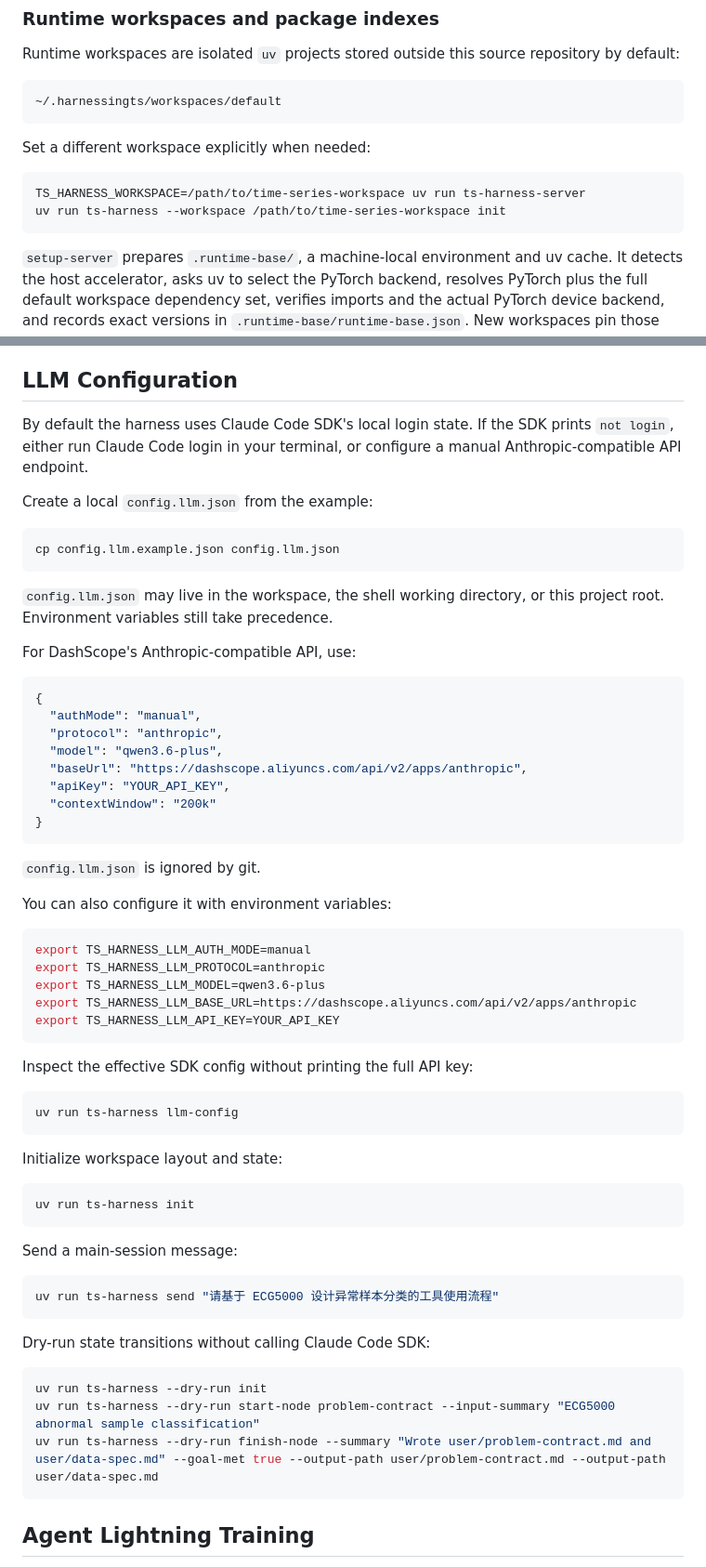
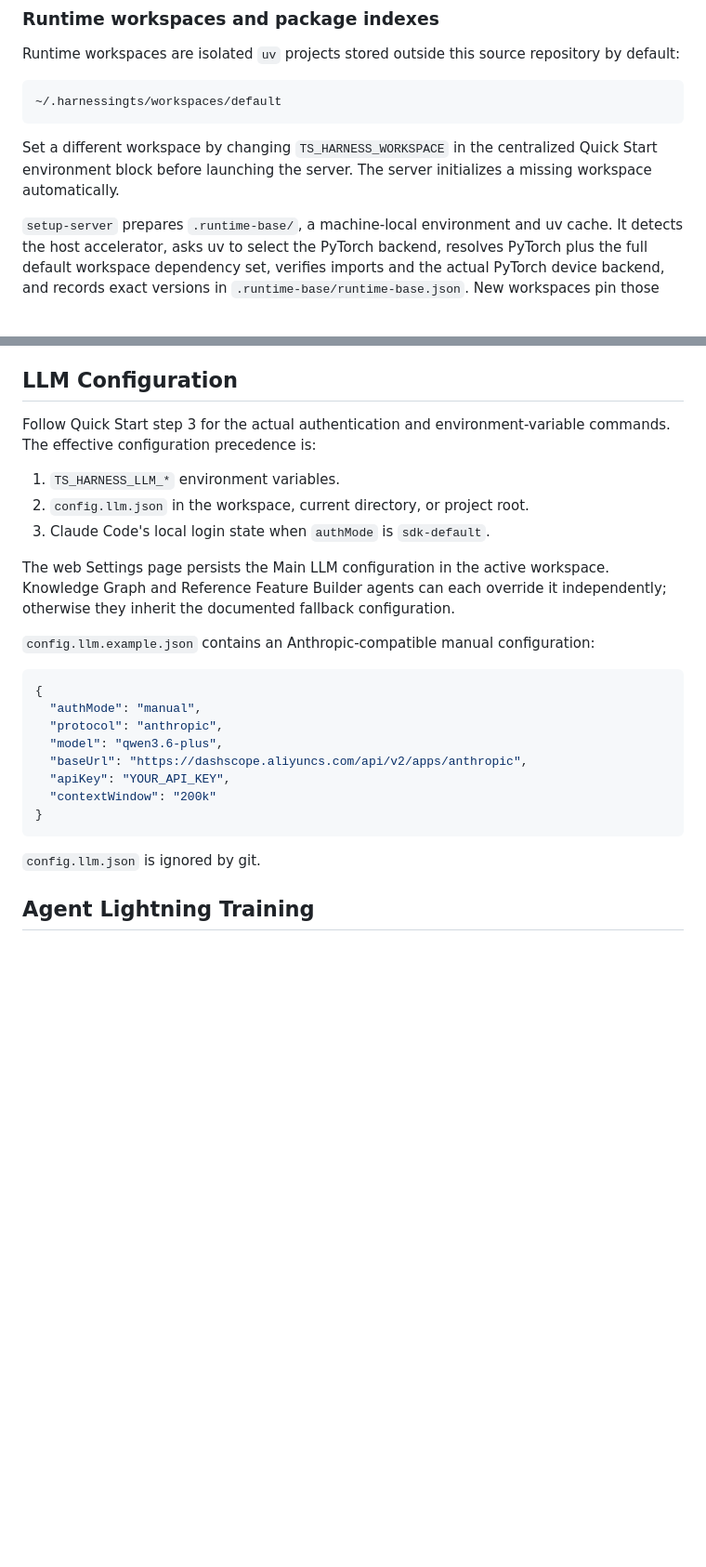
Before and after one commit to neumyor/RecursiveTime, a Markdown page: README.md, 2 parts joined by grey strips. Shown at 93% size. Drawn GitHub-style; blank space fills up the shorter version.

````diff
--- a/README.md
+++ b/README.md
@@ -302,12 +398,7 @@ Runtime workspaces are isolated `uv` projects stored outside this source reposit
 ~/.harnessingts/workspaces/default
 ```
 
-Set a different workspace explicitly when needed:
-
-```bash
-TS_HARNESS_WORKSPACE=/path/to/time-series-workspace uv run ts-harness-server
-uv run ts-harness --workspace /path/to/time-series-workspace init
-```
+Set a different workspace by changing `TS_HARNESS_WORKSPACE` in the centralized Quick Start environment block before launching the server. The server initializes a missing workspace automatically.
 
 `setup-server` prepares `.runtime-base/`, a machine-local environment and uv cache. It detects the host accelerator, asks uv to select the PyTorch backend, resolves PyTorch plus the full default workspace dependency set, verifies imports and the actual PyTorch device backend, and records exact versions in `.runtime-base/runtime-base.json`. New workspaces pin those verified versions and reuse `.runtime-base/uv-cache`.
 
@@ -389,17 +474,15 @@ When `final-summary` has completed and no node is active, the backend treats the
 
 ## LLM Configuration
 
-By default the harness uses Claude Code SDK's local login state. If the SDK prints `not login`, either run Claude Code login in your terminal, or configure a manual Anthropic-compatible API endpoint.
+Follow Quick Start step 3 for the actual authentication and environment-variable commands. The effective configuration precedence is:
 
-Create a local `config.llm.json` from the example:
+1. `TS_HARNESS_LLM_*` environment variables.
+2. `config.llm.json` in the workspace, current directory, or project root.
+3. Claude Code's local login state when `authMode` is `sdk-default`.
 
-```bash
-cp config.llm.example.json config.llm.json
-```
+The web Settings page persists the Main LLM configuration in the active workspace. Knowledge Graph and Reference Feature Builder agents can each override it independently; otherwise they inherit the documented fallback configuration.
 
-`config.llm.json` may live in the workspace, the shell working directory, or this project root. Environment variables still take precedence.
-
-For DashScope's Anthropic-compatible API, use:
+`config.llm.example.json` contains an Anthropic-compatible manual configuration:
 
 ```json
 {
@@ -413,42 +496,6 @@ For DashScope's Anthropic-compatible API, use:
 ```
 
 `config.llm.json` is ignored by git.
-
-You can also configure it with environment variables:
-
-```bash
-export TS_HARNESS_LLM_AUTH_MODE=manual
-export TS_HARNESS_LLM_PROTOCOL=anthropic
-export TS_HARNESS_LLM_MODEL=qwen3.6-plus
-export TS_HARNESS_LLM_BASE_URL=https://dashscope.aliyuncs.com/api/v2/apps/anthropic
-export TS_HARNESS_LLM_API_KEY=YOUR_API_KEY
-```
-
-Inspect the effective SDK config without printing the full API key:
-
-```bash
-uv run ts-harness llm-config
-```
-
-Initialize workspace layout and state:
-
-```bash
-uv run ts-harness init
-```
-
-Send a main-session message:
-
-```bash
-uv run ts-harness send "请基于 ECG5000 设计异常样本分类的工具使用流程"
-```
-
-Dry-run state transitions without calling Claude Code SDK:
-
-```bash
-uv run ts-harness --dry-run init
-uv run ts-harness --dry-run start-node problem-contract --input-summary "ECG5000 abnormal sample classification"
-uv run ts-harness --dry-run finish-node --summary "Wrote user/problem-contract.md and user/data-spec.md" --goal-met true --output-path user/problem-contract.md --output-path user/data-spec.md
-```
 
 ## Agent Lightning Training
 
````
Also changed, not shown: other parts of README.md (+168 -78 lines).
